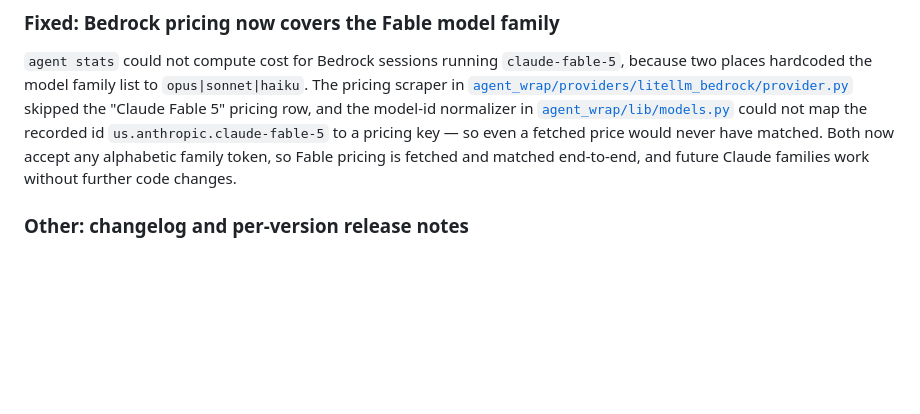
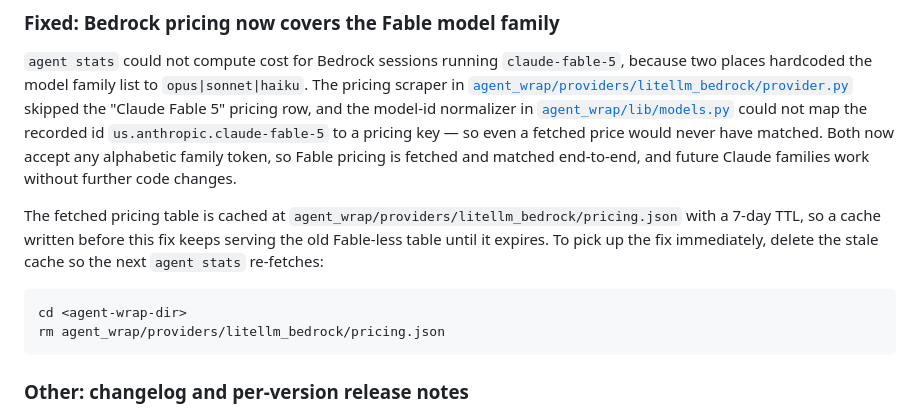
Before and after one commit to mayty/claude-agent-wrap, a Markdown page: releases/0.6.0.md, the part around the change. Drawn GitHub-style; blank space fills up the shorter version.

Commit message:
Add more instructions to changelog

````diff
--- a/releases/0.6.0.md
+++ b/releases/0.6.0.md
@@ -23,6 +23,13 @@ A project whose every request errored out was never billed, leaving a genuine ze
 
 `agent stats` could not compute cost for Bedrock sessions running `claude-fable-5`, because two places hardcoded the model family list to `opus|sonnet|haiku`. The pricing scraper in [`agent_wrap/providers/litellm_bedrock/provider.py`](https://github.com/mayty/claude-agent-wrap/blob/0.6.0/agent_wrap/providers/litellm_bedrock/provider.py) skipped the "Claude Fable 5" pricing row, and the model-id normalizer in [`agent_wrap/lib/models.py`](https://github.com/mayty/claude-agent-wrap/blob/0.6.0/agent_wrap/lib/models.py) could not map the recorded id `us.anthropic.claude-fable-5` to a pricing key — so even a fetched price would never have matched. Both now accept any alphabetic family token, so Fable pricing is fetched and matched end-to-end, and future Claude families work without further code changes.
 
+The fetched pricing table is cached at `agent_wrap/providers/litellm_bedrock/pricing.json` with a 7-day TTL, so a cache written before this fix keeps serving the old Fable-less table until it expires. To pick up the fix immediately, delete the stale cache so the next `agent stats` re-fetches:
+
+```sh
+cd <agent-wrap-dir>
+rm agent_wrap/providers/litellm_bedrock/pricing.json
+```
+
 ### Other: changelog and per-version release notes
 
 The repo now ships a [CHANGELOG.md](https://github.com/mayty/claude-agent-wrap/blob/0.6.0/CHANGELOG.md) index linking to full, per-version release notes under [`releases/`](https://github.com/mayty/claude-agent-wrap/tree/0.6.0/releases), backfilled for every release from 0.1.0 onward. A [release notes style guide](https://github.com/mayty/claude-agent-wrap/blob/0.6.0/releases/styleguide.md) defines the house style new notes should follow, and the [README.md](https://github.com/mayty/claude-agent-wrap/blob/0.6.0/README.md) navigation table now points at the changelog.
````
